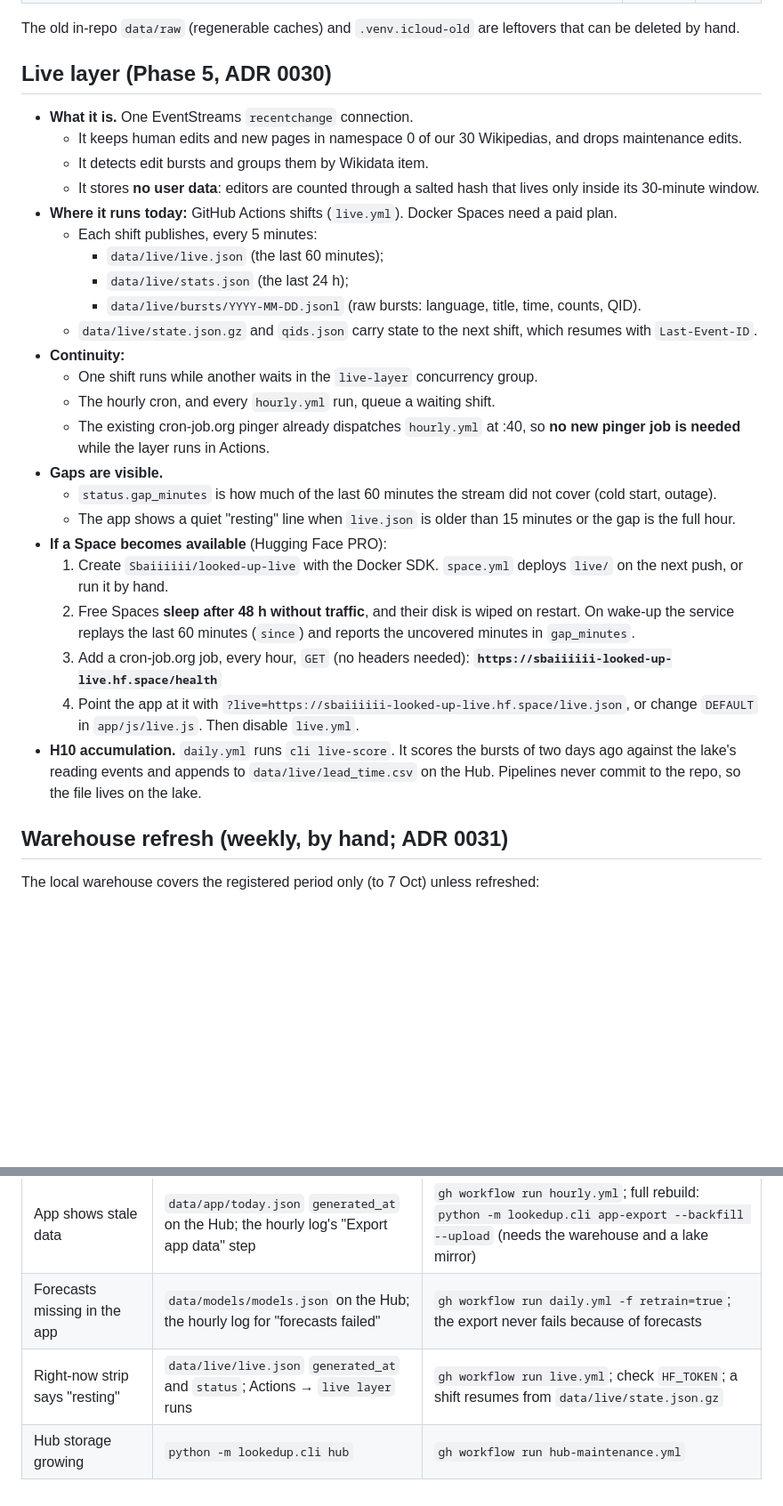
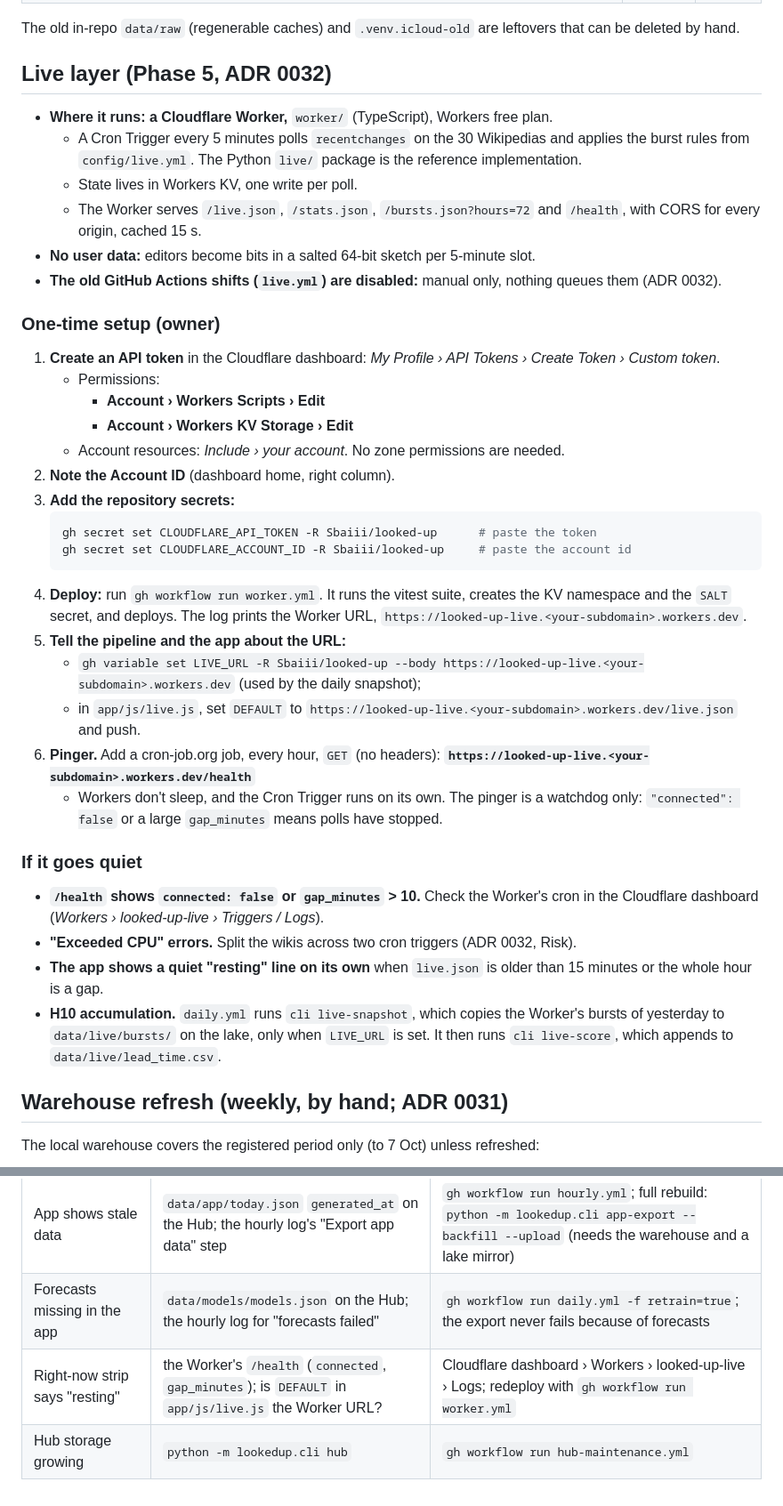
Before and after one commit to Sbaiii/looked-up, a Markdown page: docs/ops.md, 2 parts joined by grey strips. Shown at 89% size. Rendered like a GitHub page; blank space fills up the shorter version.

Commit message:
docs(ops): document the live Worker, its secrets, the pinger and what to do when it goes quiet

````diff
--- a/docs/ops.md
+++ b/docs/ops.md
@@ -108,39 +109,51 @@ Duplicates are harmless: the hourly job is idempotent, and its concurrency group
 
 The old in-repo `data/raw` (regenerable caches) and `.venv.icloud-old` are leftovers that can be deleted by hand.
 
-## Live layer (Phase 5, ADR 0030)
+## Live layer (Phase 5, ADR 0032)
 
-- **What it is.** One EventStreams `recentchange` connection.
-  - It keeps human edits and new pages in namespace 0 of our 30 Wikipedias, and drops maintenance edits.
-  - It detects edit bursts and groups them by Wikidata item.
-  - It stores **no user data**: editors are counted through a salted hash that lives only inside its 30-minute
-    window.
-- **Where it runs today:** GitHub Actions shifts (`live.yml`). Docker Spaces need a paid plan.
-  - Each shift publishes, every 5 minutes:
-    - `data/live/live.json` (the last 60 minutes);
-    - `data/live/stats.json` (the last 24 h);
-    - `data/live/bursts/YYYY-MM-DD.jsonl` (raw bursts: language, title, time, counts, QID).
-  - `data/live/state.json.gz` and `qids.json` carry state to the next shift, which resumes with `Last-Event-ID`.
-- **Continuity:**
-  - One shift runs while another waits in the `live-layer` concurrency group.
-  - The hourly cron, and every `hourly.yml` run, queue a waiting shift.
-  - The existing cron-job.org pinger already dispatches `hourly.yml` at :40, so **no new pinger job is needed** while
-    the layer runs in Actions.
-- **Gaps are visible.**
-  - `status.gap_minutes` is how much of the last 60 minutes the stream did not cover (cold start, outage).
-  - The app shows a quiet "resting" line when `live.json` is older than 15 minutes or the gap is the full hour.
-- **If a Space becomes available** (Hugging Face PRO):
-  1. Create `Sbaiiiiii/looked-up-live` with the Docker SDK. `space.yml` deploys `live/` on the next push, or run it
-     by hand.
-  2. Free Spaces **sleep after 48 h without traffic**, and their disk is wiped on restart. On wake-up the service
-     replays the last 60 minutes (`since`) and reports the uncovered minutes in `gap_minutes`.
-  3. Add a cron-job.org job, every hour, `GET` (no headers needed):
-     **`https://sbaiiiiii-looked-up-live.hf.space/health`**
-  4. Point the app at it with `?live=https://sbaiiiiii-looked-up-live.hf.space/live.json`, or change `DEFAULT` in
-     `app/js/live.js`. Then disable `live.yml`.
-- **H10 accumulation.** `daily.yml` runs `cli live-score`. It scores the bursts of two days ago against the lake's
-  reading events and appends to `data/live/lead_time.csv` on the Hub. Pipelines never commit to the repo, so the
-  file lives on the lake.
+- **Where it runs: a Cloudflare Worker,** `worker/` (TypeScript), Workers free plan.
+  - A Cron Trigger every 5 minutes polls `recentchanges` on the 30 Wikipedias and applies the burst rules from
+    `config/live.yml`. The Python `live/` package is the reference implementation.
+  - State lives in Workers KV, one write per poll.
+  - The Worker serves `/live.json`, `/stats.json`, `/bursts.json?hours=72` and `/health`, with CORS for every origin,
+    cached 15 s.
+- **No user data:** editors become bits in a salted 64-bit sketch per 5-minute slot.
+- **The old GitHub Actions shifts (`live.yml`) are disabled:** manual only, nothing queues them (ADR 0032).
+
+### One-time setup (owner)
+
+1. **Create an API token** in the Cloudflare dashboard: *My Profile › API Tokens › Create Token › Custom token*.
+   - Permissions:
+     - **Account › Workers Scripts › Edit**
+     - **Account › Workers KV Storage › Edit**
+   - Account resources: *Include › your account*. No zone permissions are needed.
+2. **Note the Account ID** (dashboard home, right column).
+3. **Add the repository secrets:**
+   ```bash
+   gh secret set CLOUDFLARE_API_TOKEN -R Sbaiii/looked-up      # paste the token
+   gh secret set CLOUDFLARE_ACCOUNT_ID -R Sbaiii/looked-up     # paste the account id
+   ```
+4. **Deploy:** run `gh workflow run worker.yml`. It runs the vitest suite, creates the KV namespace and the `SALT`
+   secret, and deploys. The log prints the Worker URL, `https://looked-up-live.<your-subdomain>.workers.dev`.
+5. **Tell the pipeline and the app about the URL:**
+   - `gh variable set LIVE_URL -R Sbaiii/looked-up --body https://looked-up-live.<your-subdomain>.workers.dev`
+     (used by the daily snapshot);
+   - in `app/js/live.js`, set `DEFAULT` to `https://looked-up-live.<your-subdomain>.workers.dev/live.json` and push.
+6. **Pinger.** Add a cron-job.org job, every hour, `GET` (no headers):
+   **`https://looked-up-live.<your-subdomain>.workers.dev/health`**
+   - Workers don't sleep, and the Cron Trigger runs on its own. The pinger is a watchdog only: `"connected": false`
+     or a large `gap_minutes` means polls have stopped.
+
+### If it goes quiet
+
+- **`/health` shows `connected: false` or `gap_minutes` > 10.** Check the Worker's cron in the Cloudflare
+  dashboard (*Workers › looked-up-live › Triggers / Logs*).
+- **"Exceeded CPU" errors.** Split the wikis across two cron triggers (ADR 0032, Risk).
+- **The app shows a quiet "resting" line on its own** when `live.json` is older than 15 minutes or the whole hour
+  is a gap.
+- **H10 accumulation.** `daily.yml` runs `cli live-snapshot`, which copies the Worker's bursts of yesterday to
+  `data/live/bursts/` on the lake, only when `LIVE_URL` is set. It then runs `cli live-score`, which appends to
+  `data/live/lead_time.csv`.
 
 ## Warehouse refresh (weekly, by hand; ADR 0031)
 
@@ -163,5 +176,5 @@ mirror, so it doesn't run on GitHub runners.
 | Disk filling during a DuckDB run | `du -sh ~/looked-up-data/tmp/duckdb` | capped at 20 GiB by design; lower `LOOKEDUP_DUCKDB_MAX_TEMP` if needed |
 | App shows stale data | `data/app/today.json` `generated_at` on the Hub; the hourly log's "Export app data" step | `gh workflow run hourly.yml`; full rebuild: `python -m lookedup.cli app-export --backfill --upload` (needs the warehouse and a lake mirror) |
 | Forecasts missing in the app | `data/models/models.json` on the Hub; the hourly log for "forecasts failed" | `gh workflow run daily.yml -f retrain=true`; the export never fails because of forecasts |
-| Right-now strip says "resting" | `data/live/live.json` `generated_at` and `status`; Actions → `live layer` runs | `gh workflow run live.yml`; check `HF_TOKEN`; a shift resumes from `data/live/state.json.gz` |
+| Right-now strip says "resting" | the Worker's `/health` (`connected`, `gap_minutes`); is `DEFAULT` in `app/js/live.js` the Worker URL? | Cloudflare dashboard › Workers › looked-up-live › Logs; redeploy with `gh workflow run worker.yml` |
 | Hub storage growing | `python -m lookedup.cli hub` | `gh workflow run hub-maintenance.yml` |
````
Also changed, not shown: other parts of docs/ops.md (+4 -3 lines).
